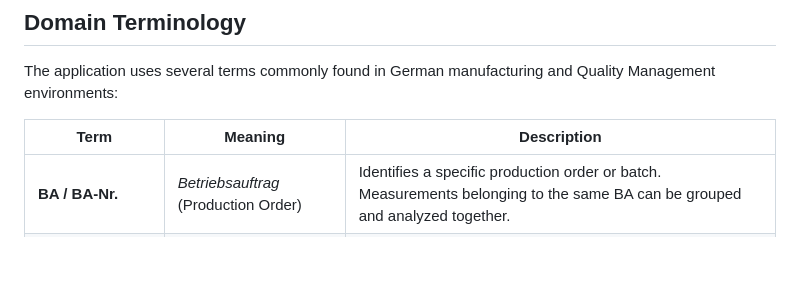
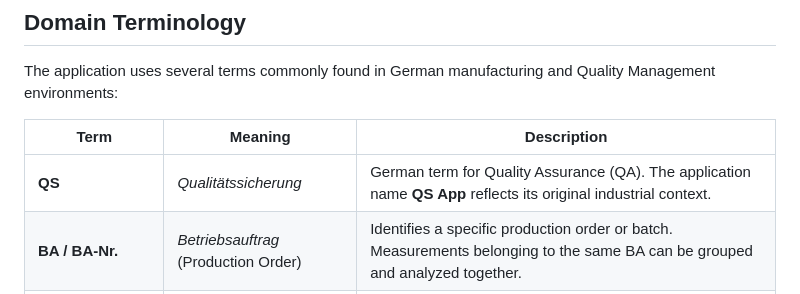
Before and after one commit to FranciscoRodrigues94/flutter-qm-app, a Markdown page: README.md, the part around the change. Rendered like a GitHub page; blank space fills up the shorter version.

Commit message:
Add QS terminology explanation

```diff
--- a/README.md
+++ b/README.md
@@ -20,6 +20,7 @@ The application uses several terms commonly found in German manufacturing and Qu
 
 | Term | Meaning | Description |
 |------|---------|-------------|
+| **QS** | *Qualitätssicherung* | German term for Quality Assurance (QA). The application name **QS App** reflects its original industrial context. |
 | **BA / BA-Nr.** | *Betriebsauftrag* (Production Order) | Identifies a specific production order or batch. Measurements belonging to the same BA can be grouped and analyzed together. |
 | **i.O.** | *in Ordnung* | Measurement is within the defined tolerances. Equivalent to **OK**. |
 | **n.i.O.** | *nicht in Ordnung* | Measurement is outside one or more defined tolerances. Equivalent to **NOK (Not OK)**. |
```
